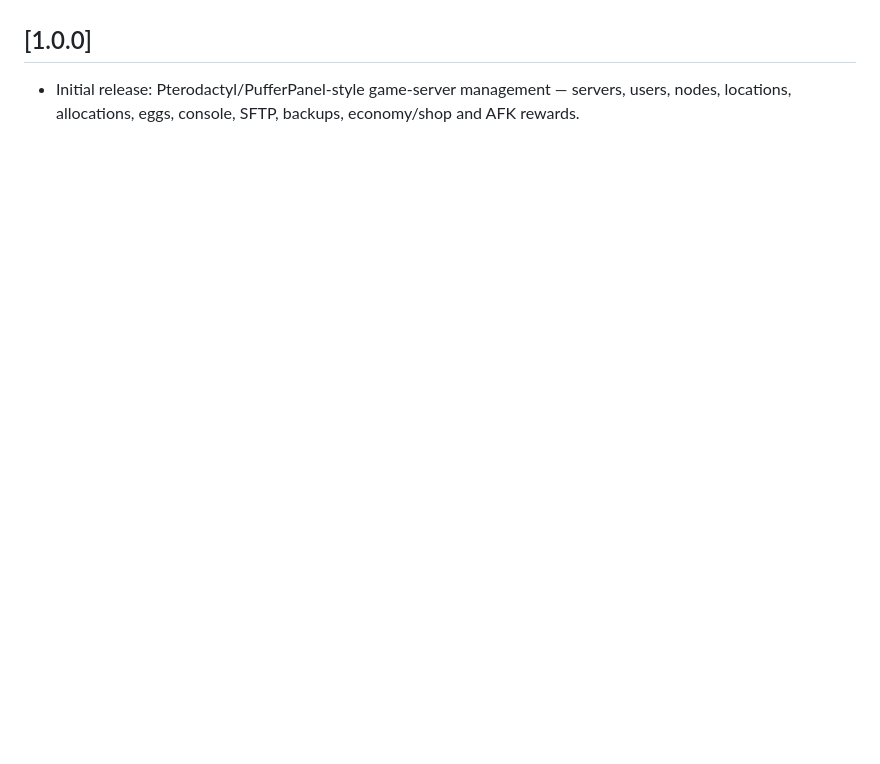
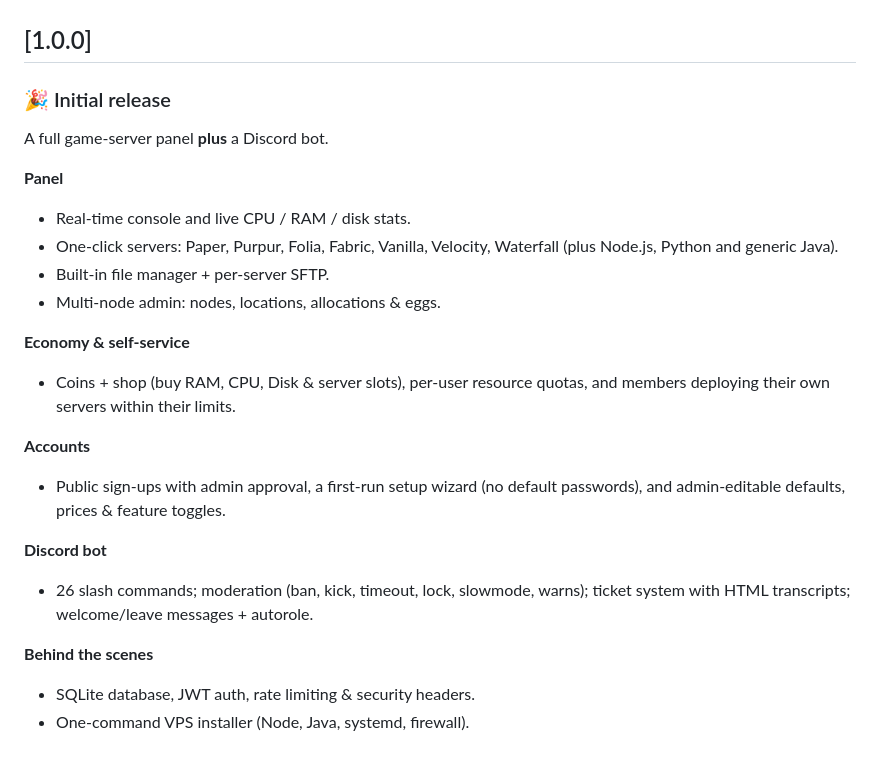
Before and after one commit to Notbangbang-dev/cloud-panel, a Markdown page: CHANGELOG.md, the part around one of its changes. GitHub-like rendering; blank space fills up the shorter version.

Commit message:
docs(changelog): backfill full version history (1.0.0-1.4.3)

```diff
--- a/CHANGELOG.md
+++ b/CHANGELOG.md
@@ -65,5 +131,27 @@ restyle the entire panel — no code, no restarts.
 ## [1.0.0]
 
-- Initial release: Pterodactyl/PufferPanel-style game-server management — servers,
-  users, nodes, locations, allocations, eggs, console, SFTP, backups, economy/shop
-  and AFK rewards.
+### 🎉 Initial release
+A full game-server panel **plus** a Discord bot.
+
+**Panel**
+- Real-time console and live CPU / RAM / disk stats.
+- One-click servers: Paper, Purpur, Folia, Fabric, Vanilla, Velocity, Waterfall
+  (plus Node.js, Python and generic Java).
+- Built-in file manager + per-server SFTP.
+- Multi-node admin: nodes, locations, allocations & eggs.
+
+**Economy & self-service**
+- Coins + shop (buy RAM, CPU, Disk & server slots), per-user resource quotas,
+  and members deploying their own servers within their limits.
+
+**Accounts**
+- Public sign-ups with admin approval, a first-run setup wizard (no default
+  passwords), and admin-editable defaults, prices & feature toggles.
+
+**Discord bot**
+- 26 slash commands; moderation (ban, kick, timeout, lock, slowmode, warns);
+  ticket system with HTML transcripts; welcome/leave messages + autorole.
+
+**Behind the scenes**
+- SQLite database, JWT auth, rate limiting & security headers.
+- One-command VPS installer (Node, Java, systemd, firewall).
```
Also changed, not shown: other parts of CHANGELOG.md (+67 -1 lines).
